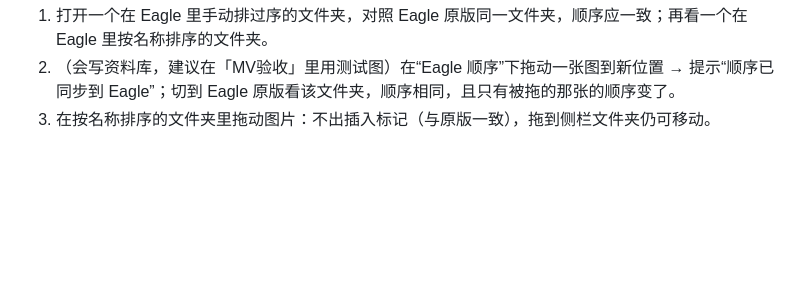
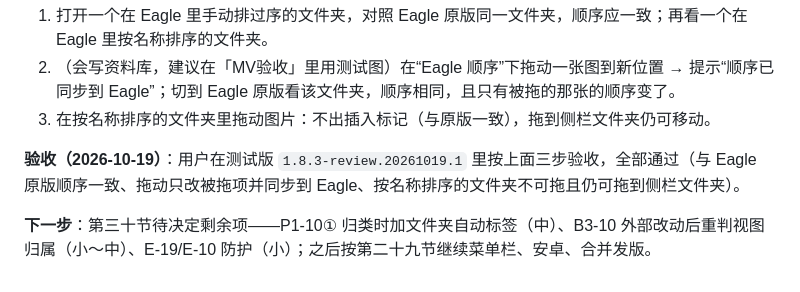
Before and after one commit to khkjdfkjhdsfakhds/eagle-multiview, a Markdown page: docs/handoff/2026-10-p0-fixes-local-handoff.md, the part around the change. GitHub-like rendering; blank space fills up the shorter version.

Commit message:
Record acceptance of the folder Eagle order
Co-Authored-By: Claude Opus 5.5 <noreply@anthropic.com>

```diff
--- a/docs/handoff/2026-10-p0-fixes-local-handoff.md
+++ b/docs/handoff/2026-10-p0-fixes-local-handoff.md
@@ -905,3 +905,7 @@ P1 剩余：W-03/A-04（需用户定安全方案，涉及 Android 构建）与
 1. 打开一个在 Eagle 里手动排过序的文件夹，对照 Eagle 原版同一文件夹，顺序应一致；再看一个在 Eagle 里按名称排序的文件夹。
 2. （会写资料库，建议在「MV验收」里用测试图）在“Eagle 顺序”下拖动一张图到新位置 → 提示“顺序已同步到 Eagle”；切到 Eagle 原版看该文件夹，顺序相同，且只有被拖的那张的顺序变了。
 3. 在按名称排序的文件夹里拖动图片：不出插入标记（与原版一致），拖到侧栏文件夹仍可移动。
+
+**验收（2026-10-19）**：用户在测试版 `1.8.3-review.20261019.1` 里按上面三步验收，全部通过（与 Eagle 原版顺序一致、拖动只改被拖项并同步到 Eagle、按名称排序的文件夹不可拖且仍可拖到侧栏文件夹）。
+
+**下一步**：第三十节待决定剩余项——P1-10① 归类时加文件夹自动标签（中）、B3-10 外部改动后重判视图归属（小～中）、E-19/E-10 防护（小）；之后按第二十九节继续菜单栏、安卓、合并发版。
```
